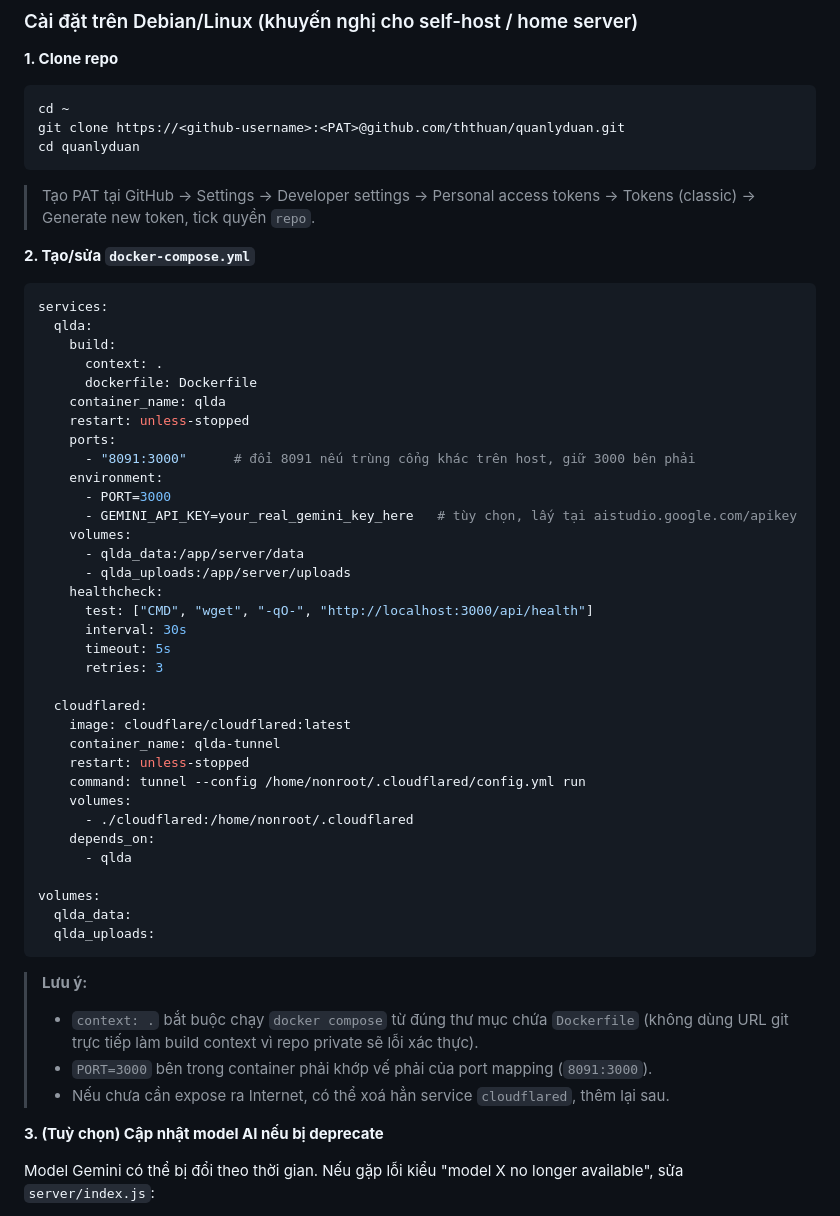
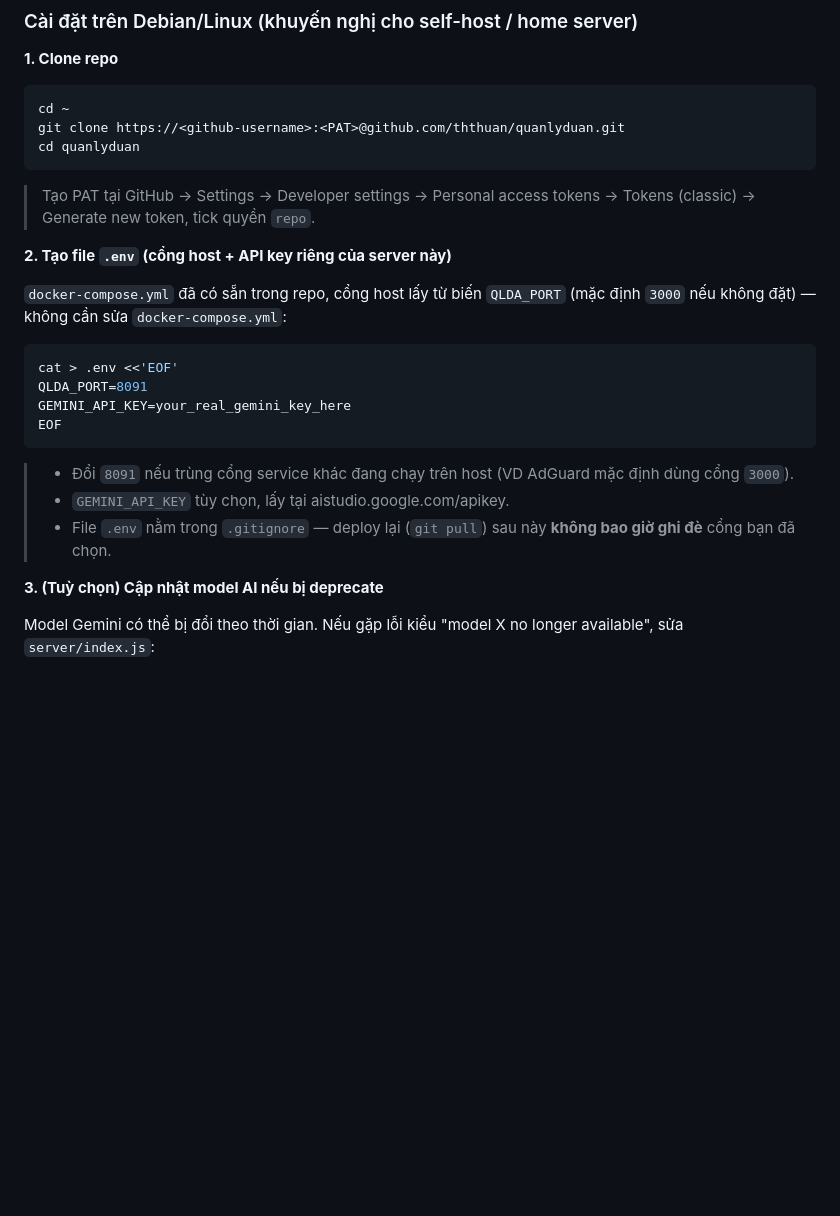
Before and after one commit to ththuan/quanlyduan, a Markdown page: README.md, the part around one of its changes. Rendered like a GitHub page; blank space fills up the shorter version.

Commit message:
docs: lam ro cac file cau hinh rieng server (khong bi git dung toi khi deploy)

````diff
--- a/README.md
+++ b/README.md
@@ -70,49 +70,21 @@ cd quanlyduan
 
 > Tạo PAT tại GitHub → Settings → Developer settings → Personal access tokens → Tokens (classic) → Generate new token, tick quyền `repo`.
 
-**2. Tạo/sửa `docker-compose.yml`**
+**2. Tạo file `.env` (cổng host + API key riêng của server này)**
 
-```yaml
-services:
-  qlda:
-    build:
-      context: .
-      dockerfile: Dockerfile
-    container_name: qlda
-    restart: unless-stopped
-    ports:
-      - "8091:3000"      # đổi 8091 nếu trùng cổng khác trên host, giữ 3000 bên phải
-    environment:
-      - PORT=3000
-      - GEMINI_API_KEY=your_real_gemini_key_here   # tùy chọn, lấy tại aistudio.google.com/apikey
-    volumes:
-      - qlda_data:/app/server/data
-      - qlda_uploads:/app/server/uploads
-    healthcheck:
-      test: ["CMD", "wget", "-qO-", "http://localhost:3000/api/health"]
-      interval: 30s
-      timeout: 5s
-      retries: 3
+`docker-compose.yml` đã có sẵn trong repo, cổng host lấy từ biến `QLDA_PORT` (mặc định `3000` nếu không đặt) — không cần sửa `docker-compose.yml`:
 
-  cloudflared:
-    image: cloudflare/cloudflared:latest
-    container_name: qlda-tunnel
-    restart: unless-stopped
-    command: tunnel --config /home/nonroot/.cloudflared/config.yml run
-    volumes:
-      - ./cloudflared:/home/nonroot/.cloudflared
-    depends_on:
-      - qlda
-
-volumes:
-  qlda_data:
-  qlda_uploads:
+```bash
+cat > .env <<'EOF'
+QLDA_PORT=8091
+GEMINI_API_KEY=your_real_gemini_key_here
+EOF
 ```
 
-> **Lưu ý:**
-> - `context: .` bắt buộc chạy `docker compose` từ đúng thư mục chứa `Dockerfile` (không dùng URL git trực tiếp làm build context vì repo private sẽ lỗi xác thực).
-> - `PORT=3000` bên trong container phải khớp vế phải của port mapping (`8091:3000`).
-> - Nếu chưa cần expose ra Internet, có thể xoá hẳn service `cloudflared`, thêm lại sau.
+> - Đổi `8091` nếu trùng cổng service khác đang chạy trên host (VD AdGuard mặc định dùng cổng `3000`).
+> - `GEMINI_API_KEY` tùy chọn, lấy tại aistudio.google.com/apikey.
+> - File `.env` nằm trong `.gitignore` — deploy lại (`git pull`) sau này **không bao giờ ghi đè** cổng bạn đã chọn.
+
 
 **3. (Tuỳ chọn) Cập nhật model AI nếu bị deprecate**
 
````
Also changed, not shown: other parts of README.md (+13 -0 lines).
